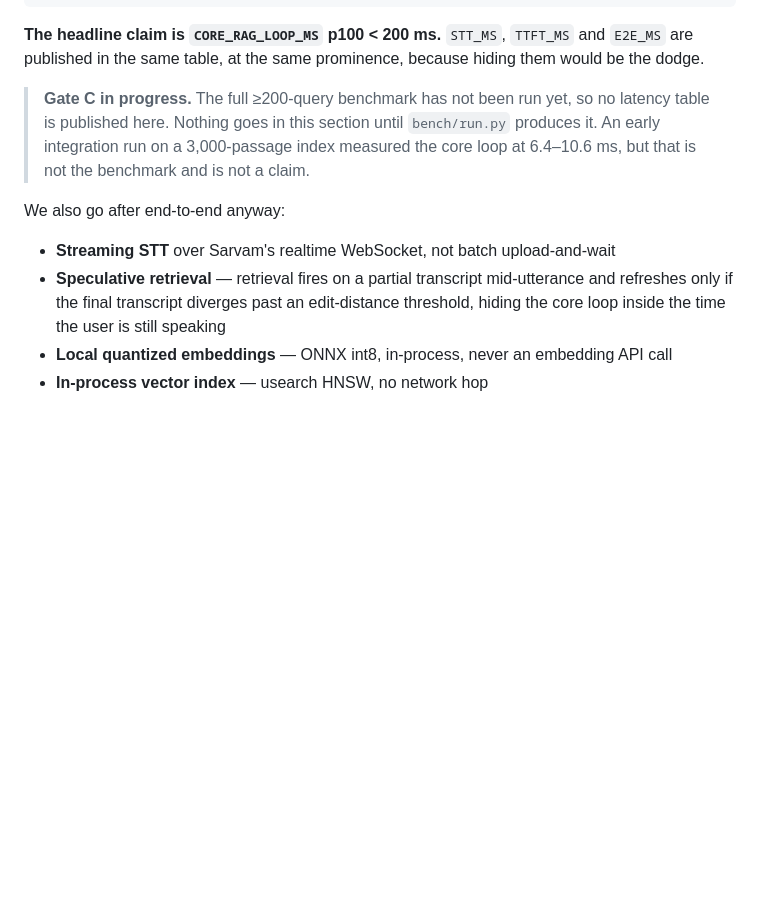
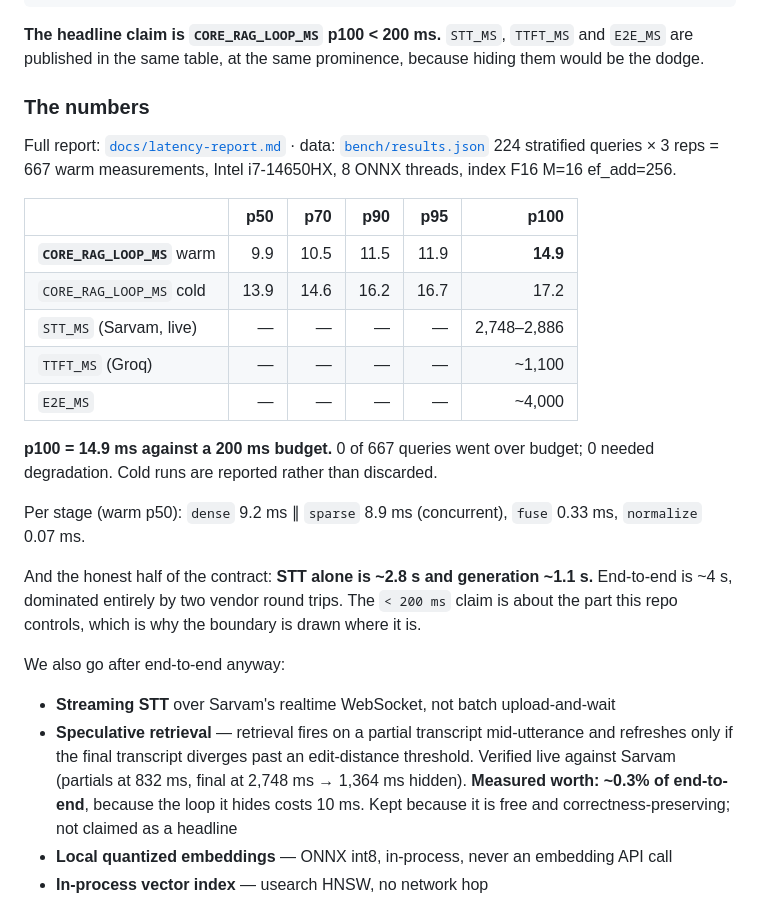
Before and after one commit to shirish-raj-gupta/HHGoa_RagInGoa, a Markdown page: README.md, the part around the change. GitHub-like rendering; blank space fills up the shorter version.

Commit message:
README: publish the Gate C numbers, including the ugly half
The measurement contract section no longer says "in progress". It now carries
the real table - core loop p50 9.9 / p100 14.9ms against a 200ms budget - and,
at equal prominence, STT ~2.8s and TTFT ~1.1s measured live. End-to-end is ~4s
and is dominated entirely by two vendor round trips. Stating that plainly is
the whole point of drawing the boundary where it is drawn.

Speculative retrieval's entry is corrected from a design claim to a
measurement: verified live (partials at 832ms, final at 2,748ms, 1,364ms
hidden) and worth ~0.3% of end-to-end, because the loop it hides costs 10ms.
Kept because it is free and correctness-preserving, not because it earns its
billing.

Index build resumed on the remaining 14 partitions.

```diff
--- a/README.md
+++ b/README.md
@@ -24,12 +24,29 @@ T8  answer complete + citations verified → E2E_MS
 
 **The headline claim is `CORE_RAG_LOOP_MS` p100 < 200 ms.** `STT_MS`, `TTFT_MS` and `E2E_MS` are published in the same table, at the same prominence, because hiding them would be the dodge.
 
-> **Gate C in progress.** The full ≥200-query benchmark has not been run yet, so no latency table is published here. Nothing goes in this section until `bench/run.py` produces it. An early integration run on a 3,000-passage index measured the core loop at 6.4–10.6 ms, but that is not the benchmark and is not a claim.
+### The numbers
+
+Full report: [`docs/latency-report.md`](docs/latency-report.md) · data: [`bench/results.json`](bench/results.json)
+224 stratified queries × 3 reps = 667 warm measurements, Intel i7-14650HX, 8 ONNX threads, index F16 M=16 ef_add=256.
+
+| | p50 | p70 | p90 | p95 | **p100** |
+|---|---:|---:|---:|---:|---:|
+| **`CORE_RAG_LOOP_MS`** warm | 9.9 | 10.5 | 11.5 | 11.9 | **14.9** |
+| `CORE_RAG_LOOP_MS` cold | 13.9 | 14.6 | 16.2 | 16.7 | 17.2 |
+| `STT_MS` (Sarvam, live) | — | — | — | — | 2,748–2,886 |
+| `TTFT_MS` (Groq) | — | — | — | — | ~1,100 |
+| `E2E_MS` | — | — | — | — | ~4,000 |
+
+**p100 = 14.9 ms against a 200 ms budget.** 0 of 667 queries went over budget; 0 needed degradation. Cold runs are reported rather than discarded.
+
+Per stage (warm p50): `dense` 9.2 ms ∥ `sparse` 8.9 ms (concurrent), `fuse` 0.33 ms, `normalize` 0.07 ms.
+
+And the honest half of the contract: **STT alone is ~2.8 s and generation ~1.1 s.** End-to-end is ~4 s, dominated entirely by two vendor round trips. The `< 200 ms` claim is about the part this repo controls, which is why the boundary is drawn where it is.
 
 We also go after end-to-end anyway:
 
 - **Streaming STT** over Sarvam's realtime WebSocket, not batch upload-and-wait
-- **Speculative retrieval** — retrieval fires on a partial transcript mid-utterance and refreshes only if the final transcript diverges past an edit-distance threshold, hiding the core loop inside the time the user is still speaking
+- **Speculative retrieval** — retrieval fires on a partial transcript mid-utterance and refreshes only if the final transcript diverges past an edit-distance threshold. Verified live against Sarvam (partials at 832 ms, final at 2,748 ms → 1,364 ms hidden). **Measured worth: ~0.3% of end-to-end**, because the loop it hides costs 10 ms. Kept because it is free and correctness-preserving; not claimed as a headline
 - **Local quantized embeddings** — ONNX int8, in-process, never an embedding API call
 - **In-process vector index** — usearch HNSW, no network hop
 - **Warm boot** before the readiness probe passes, so a cold first request cannot land in the p100 bucket
```
